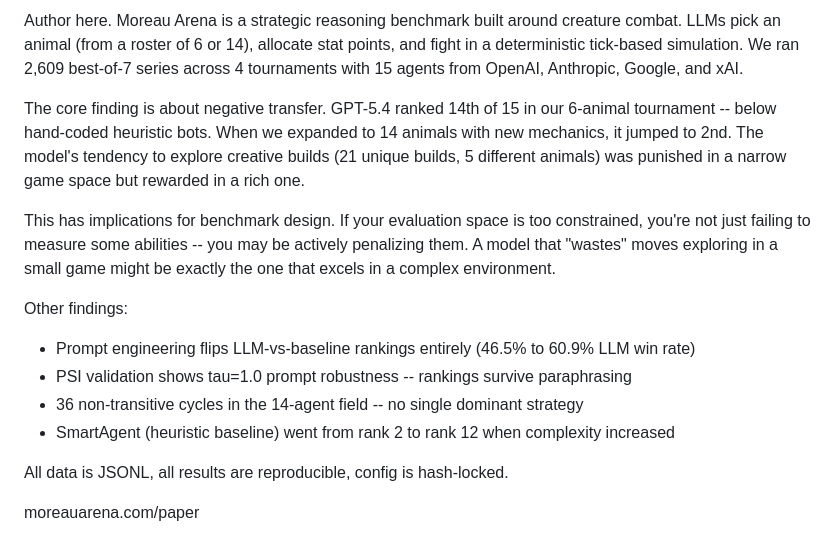
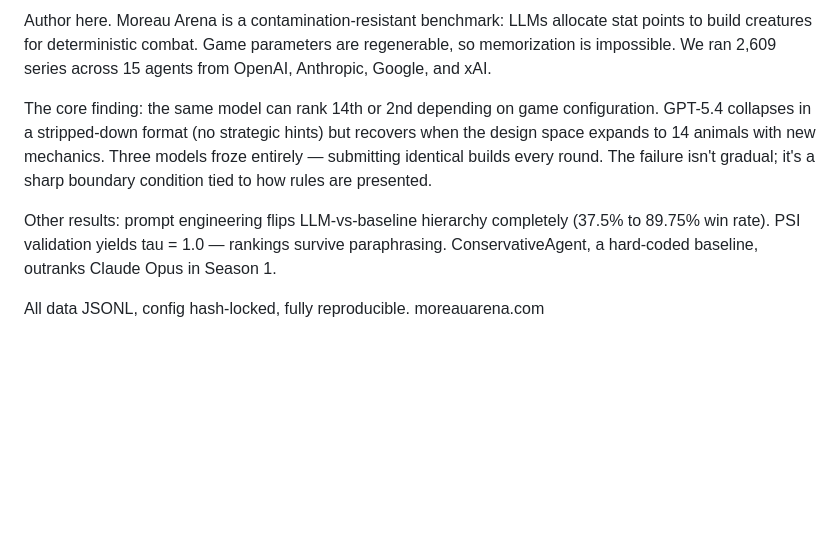
Before and after one commit to supervitek/moreau-arena-paper, a Markdown page: docs/LAUNCH_POSTS.md, the part around one of its changes. Rendered like a GitHub page; blank space fills up the shorter version.

```diff
--- a/docs/LAUNCH_POSTS.md
+++ b/docs/LAUNCH_POSTS.md
@@ -143,16 +93,8 @@ Paper: moreauarena.com/paper
 
-Author here. Moreau Arena is a strategic reasoning benchmark built around creature combat. LLMs pick an animal (from a roster of 6 or 14), allocate stat points, and fight in a deterministic tick-based simulation. We ran 2,609 best-of-7 series across 4 tournaments with 15 agents from OpenAI, Anthropic, Google, and xAI.
+Author here. Moreau Arena is a contamination-resistant benchmark: LLMs allocate stat points to build creatures for deterministic combat. Game parameters are regenerable, so memorization is impossible. We ran 2,609 series across 15 agents from OpenAI, Anthropic, Google, and xAI.
 
-The core finding is about negative transfer. GPT-5.4 ranked 14th of 15 in our 6-animal tournament -- below hand-coded heuristic bots. When we expanded to 14 animals with new mechanics, it jumped to 2nd. The model's tendency to explore creative builds (21 unique builds, 5 different animals) was punished in a narrow game space but rewarded in a rich one.
+The core finding: the same model can rank 14th or 2nd depending on game configuration. GPT-5.4 collapses in a stripped-down format (no strategic hints) but recovers when the design space expands to 14 animals with new mechanics. Three models froze entirely — submitting identical builds every round. The failure isn't gradual; it's a sharp boundary condition tied to how rules are presented.
 
-This has implications for benchmark design. If your evaluation space is too constrained, you're not just failing to measure some abilities -- you may be actively penalizing them. A model that "wastes" moves exploring in a small game might be exactly the one that excels in a complex environment.
+Other results: prompt engineering flips LLM-vs-baseline hierarchy completely (37.5% to 89.75% win rate). PSI validation yields tau = 1.0 — rankings survive paraphrasing. ConservativeAgent, a hard-coded baseline, outranks Claude Opus in Season 1.
 
-Other findings:
-- Prompt engineering flips LLM-vs-baseline rankings entirely (46.5% to 60.9% LLM win rate)
-- PSI validation shows tau=1.0 prompt robustness -- rankings survive paraphrasing
-- 36 non-transitive cycles in the 14-agent field -- no single dominant strategy
-- SmartAgent (heuristic baseline) went from rank 2 to rank 12 when complexity increased
-
-All data is JSONL, all results are reproducible, config is hash-locked.
-
-moreauarena.com/paper
+All data JSONL, config hash-locked, fully reproducible. moreauarena.com
```
Also changed, not shown: other parts of docs/LAUNCH_POSTS.md (+42 -92 lines).
